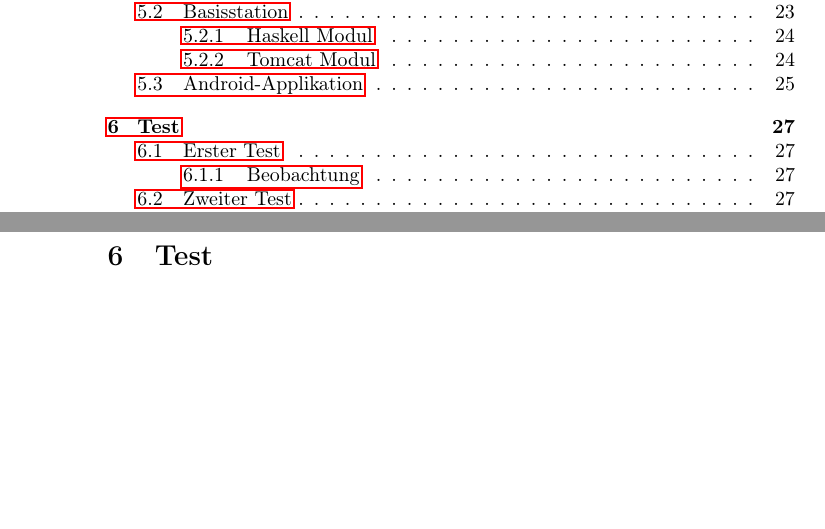
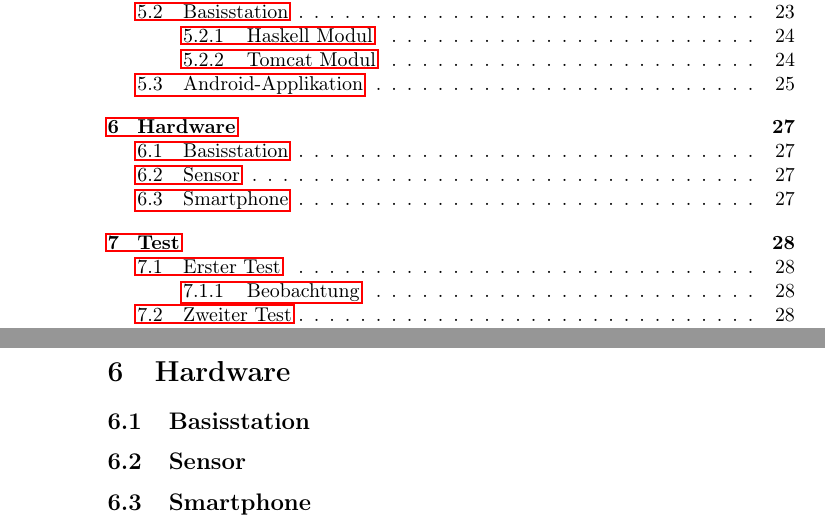
Before and after one commit to kairosswag/Sensor-Appliances, a LaTeX document (Documentation/dokumentation_master.tex, which reads Documentation/dokumentation_hardware.tex): two parts of pages 2 and 28 of 31 before the commit and two parts of pages 2 and 28 of 32 after it, joined at a grey line, cut so that both start at the same text, the shorter picture padded with empty space. Compiled offline with pdfLaTeX.

Commit message:
Documentation: Hardware

```diff
--- /dev/null
+++ b/Documentation/dokumentation_hardware.tex
@@ -0,0 +1,7 @@
+\section{Hardware}
+
+\subsection{Basisstation}
+
+\subsection{Sensor}
+
+\subsection{Smartphone}
```
Also changed, not shown: Documentation/dokumentation_master.tex (+1 -0 lines).
